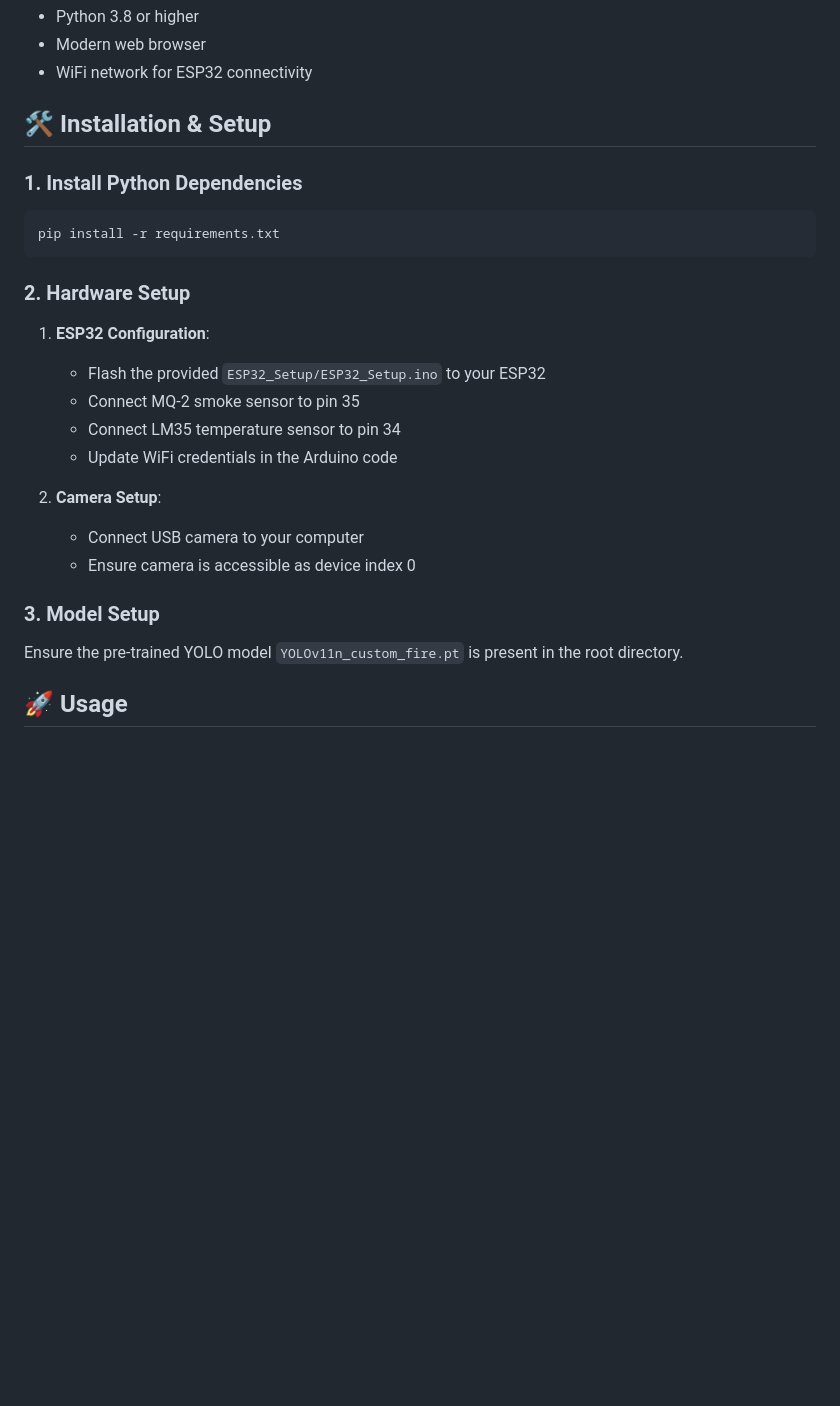
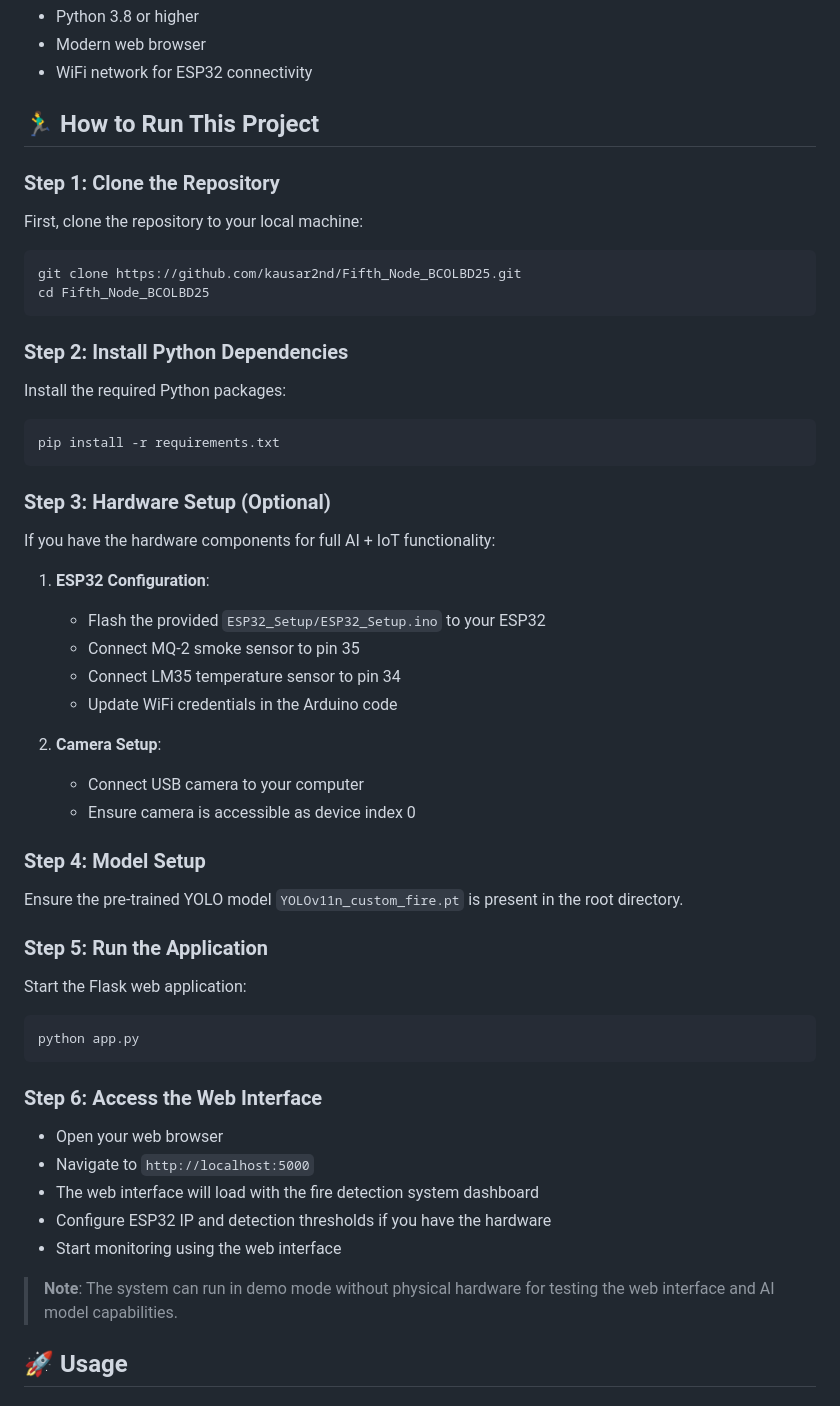
Before and after one commit to kausar2nd/Fifth_Node_BCOLBD25, a Markdown page: README.md, the part around one of its changes. GitHub-like rendering; blank space fills up the shorter version.

Commit message:
Update README with installation and usage steps
Added detailed usage instructions and system requirements to the README.

````diff
--- a/README.md
+++ b/README.md
@@ -39,15 +39,28 @@ EXIREN implements a three-stage detection pipeline:
 - Modern web browser
 - WiFi network for ESP32 connectivity
 
-## 🛠️ Installation & Setup
+## 🏃‍♂️ How to Run This Project
 
-### 1. Install Python Dependencies
+### Step 1: Clone the Repository
+
+First, clone the repository to your local machine:
+
+```bash
+git clone https://github.com/kausar2nd/Fifth_Node_BCOLBD25.git
+cd Fifth_Node_BCOLBD25
+```
+
+### Step 2: Install Python Dependencies
+
+Install the required Python packages:
 
 ```bash
 pip install -r requirements.txt
 ```
 
-### 2. Hardware Setup
+### Step 3: Hardware Setup (Optional)
+
+If you have the hardware components for full AI + IoT functionality:
 
 1. **ESP32 Configuration**:
    - Flash the provided `ESP32_Setup/ESP32_Setup.ino` to your ESP32
@@ -59,9 +72,27 @@ pip install -r requirements.txt
    - Connect USB camera to your computer
    - Ensure camera is accessible as device index 0
 
-### 3. Model Setup
+### Step 4: Model Setup
 
 Ensure the pre-trained YOLO model `YOLOv11n_custom_fire.pt` is present in the root directory.
+
+### Step 5: Run the Application
+
+Start the Flask web application:
+
+```bash
+python app.py
+```
+
+### Step 6: Access the Web Interface
+
+- Open your web browser
+- Navigate to `http://localhost:5000`
+- The web interface will load with the fire detection system dashboard
+- Configure ESP32 IP and detection thresholds if you have the hardware
+- Start monitoring using the web interface
+
+> **Note**: The system can run in demo mode without physical hardware for testing the web interface and AI model capabilities.
 
 ## 🚀 Usage
 
````
Also changed, not shown: other parts of README.md (+7 -7 lines).
